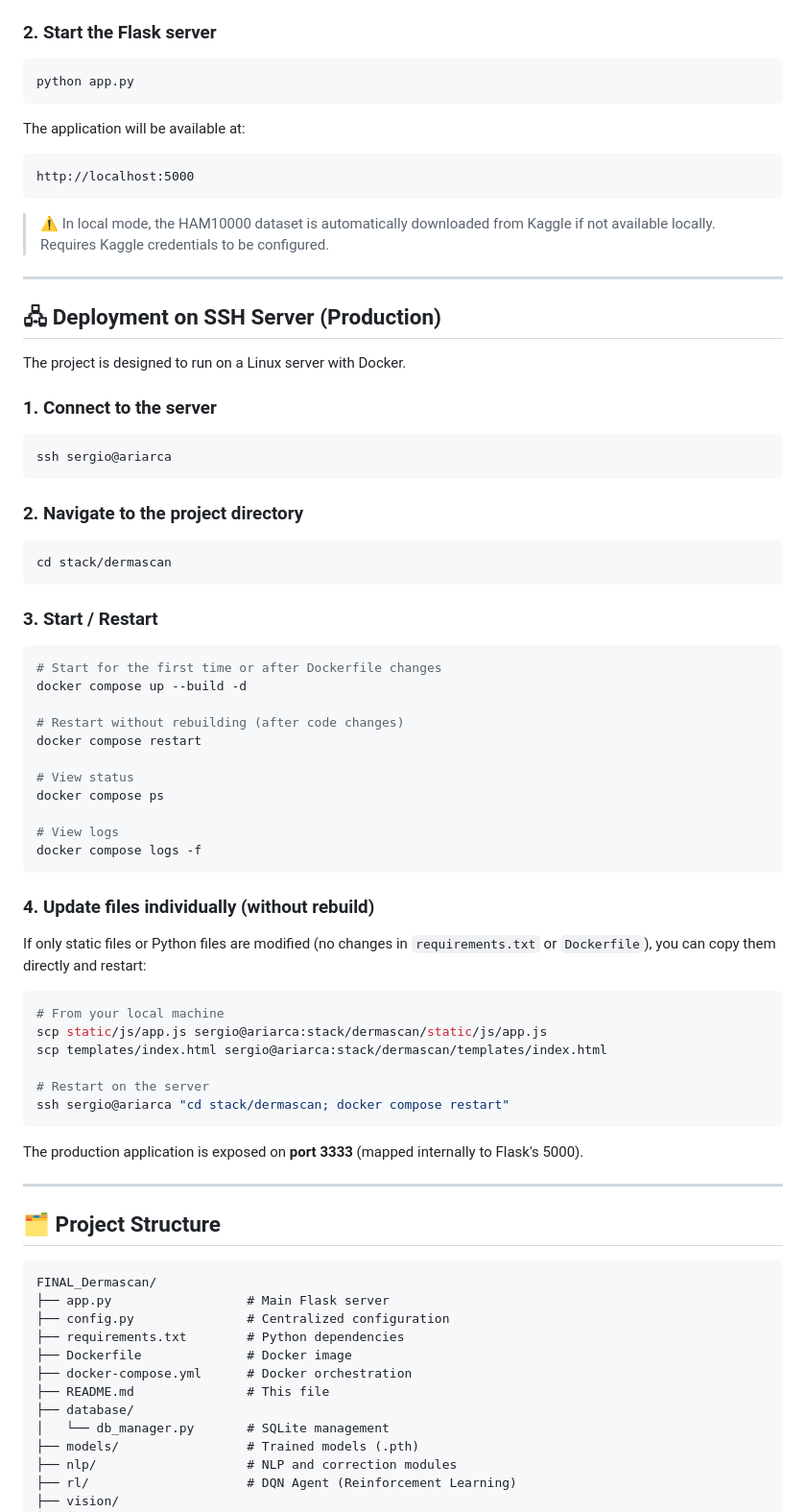
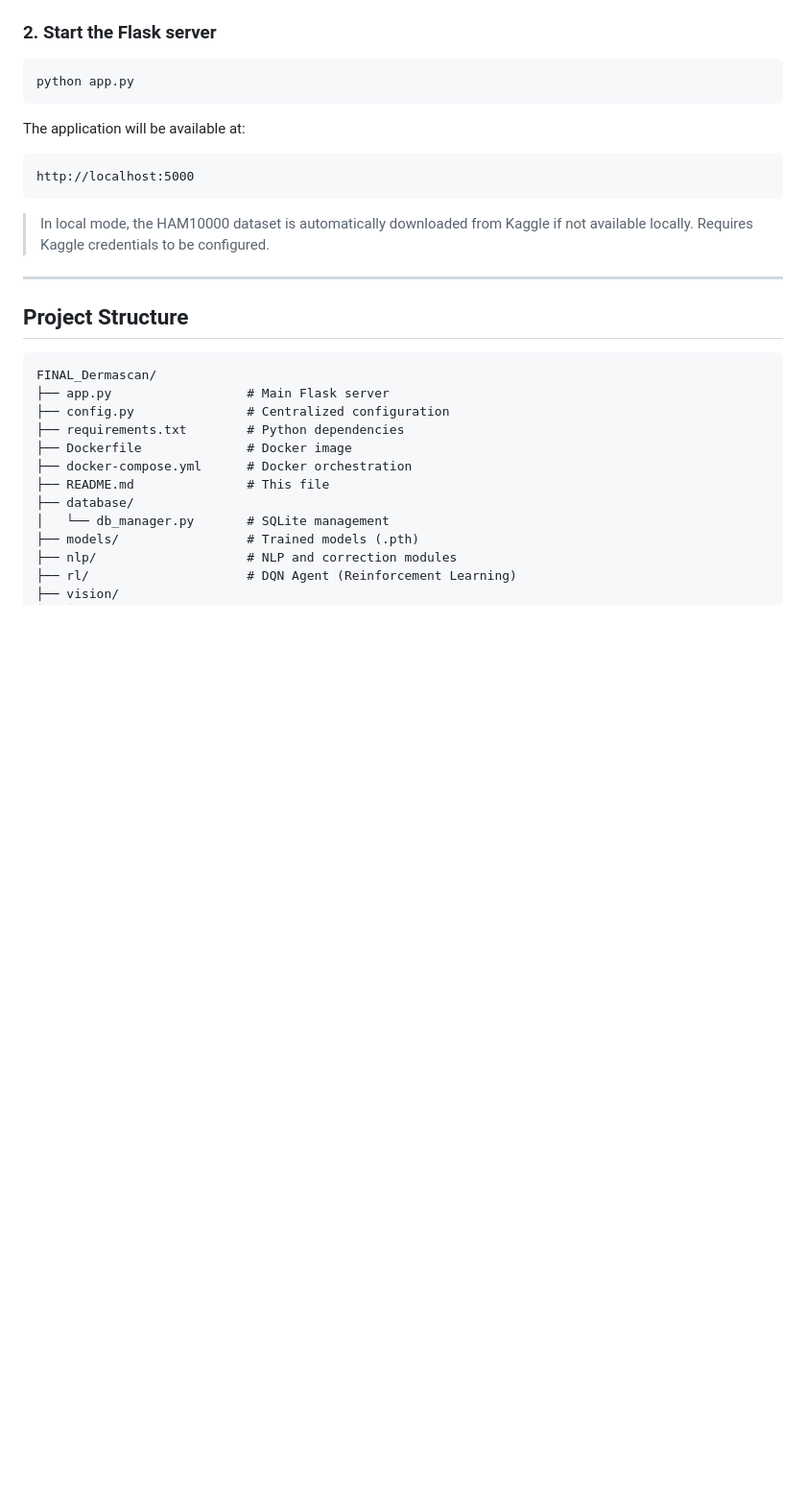
Before and after one commit to Serghini02/dermascan, a Markdown page: README.md, the part around one of its changes. Shown at 96% size. Rendered like a GitHub page; blank space fills up the shorter version.

Commit message:
readme corregido

````diff
--- a/README.md
+++ b/README.md
@@ -77,60 +77,11 @@ The application will be available at:
 http://localhost:5000
 ```
 
-> ⚠️ In local mode, the HAM10000 dataset is automatically downloaded from Kaggle if not available locally. Requires Kaggle credentials to be configured.
+>  In local mode, the HAM10000 dataset is automatically downloaded from Kaggle if not available locally. Requires Kaggle credentials to be configured.
 
 ---
 
-## 🖧 Deployment on SSH Server (Production)
-
-The project is designed to run on a Linux server with Docker.
-
-### 1. Connect to the server
-
-```bash
-ssh sergio@ariarca
-```
-
-### 2. Navigate to the project directory
-
-```bash
-cd stack/dermascan
-```
-
-### 3. Start / Restart
-
-```bash
-# Start for the first time or after Dockerfile changes
-docker compose up --build -d
-
-# Restart without rebuilding (after code changes)
-docker compose restart
-
-# View status
-docker compose ps
-
-# View logs
-docker compose logs -f
-```
-
-### 4. Update files individually (without rebuild)
-
-If only static files or Python files are modified (no changes in `requirements.txt` or `Dockerfile`), you can copy them directly and restart:
-
-```bash
-# From your local machine
-scp static/js/app.js sergio@ariarca:stack/dermascan/static/js/app.js
-scp templates/index.html sergio@ariarca:stack/dermascan/templates/index.html
-
-# Restart on the server
-ssh sergio@ariarca "cd stack/dermascan; docker compose restart"
-```
-
-The production application is exposed on **port 3333** (mapped internally to Flask's 5000).
-
----
-
-## 🗂️ Project Structure
+## Project Structure
 
 ```
 FINAL_Dermascan/
````
Also changed, not shown: other parts of README.md (+18 -18 lines).
